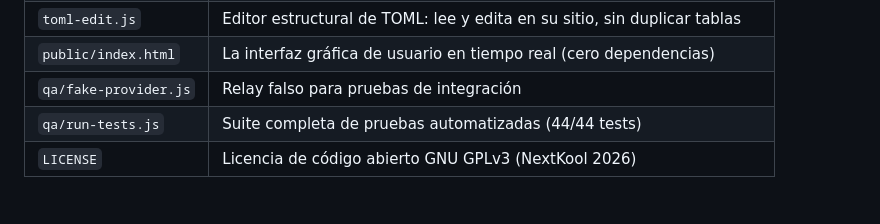
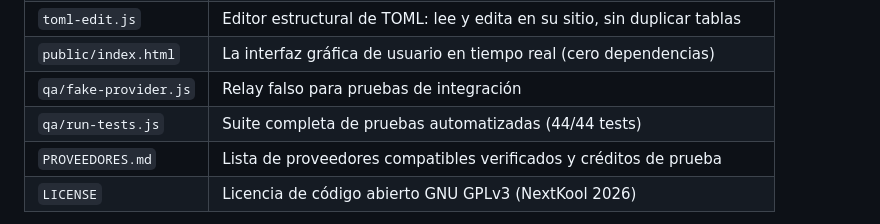
Before and after one commit to NextKool/RelayDeck, a Markdown page: README.md, the part around the change. Drawn GitHub-style.

Commit message:
docs: add PROVEEDORES.md with tested AI relay providers and registration links

```diff
--- a/README.md
+++ b/README.md
@@ -285,6 +285,7 @@ Registralo con cualquier key que empiece por `sk-`.
 | `public/index.html` | La interfaz gráfica de usuario en tiempo real (cero dependencias) |
 | `qa/fake-provider.js` | Relay falso para pruebas de integración |
 | `qa/run-tests.js` | Suite completa de pruebas automatizadas (44/44 tests) |
+| `PROVEEDORES.md` | Lista de proveedores compatibles verificados y créditos de prueba |
 | `LICENSE` | Licencia de código abierto GNU GPLv3 (NextKool 2026) |
 
 > **Nota de seguridad sobre tus claves:** En tu carpeta local de usuario (`~/.relaydeck/`) se guardan `providers.json` y `env.cmd` con tus API keys reales para que el panel las recuerde entre sesiones. **Nunca compartas ni subas esos archivos a GitHub**, ya que contienen tus claves de pago privadas. El `.gitignore` del proyecto los protege por defecto.
```
Also changed, not shown: PROVEEDORES.md (added, +24 -0 lines).
